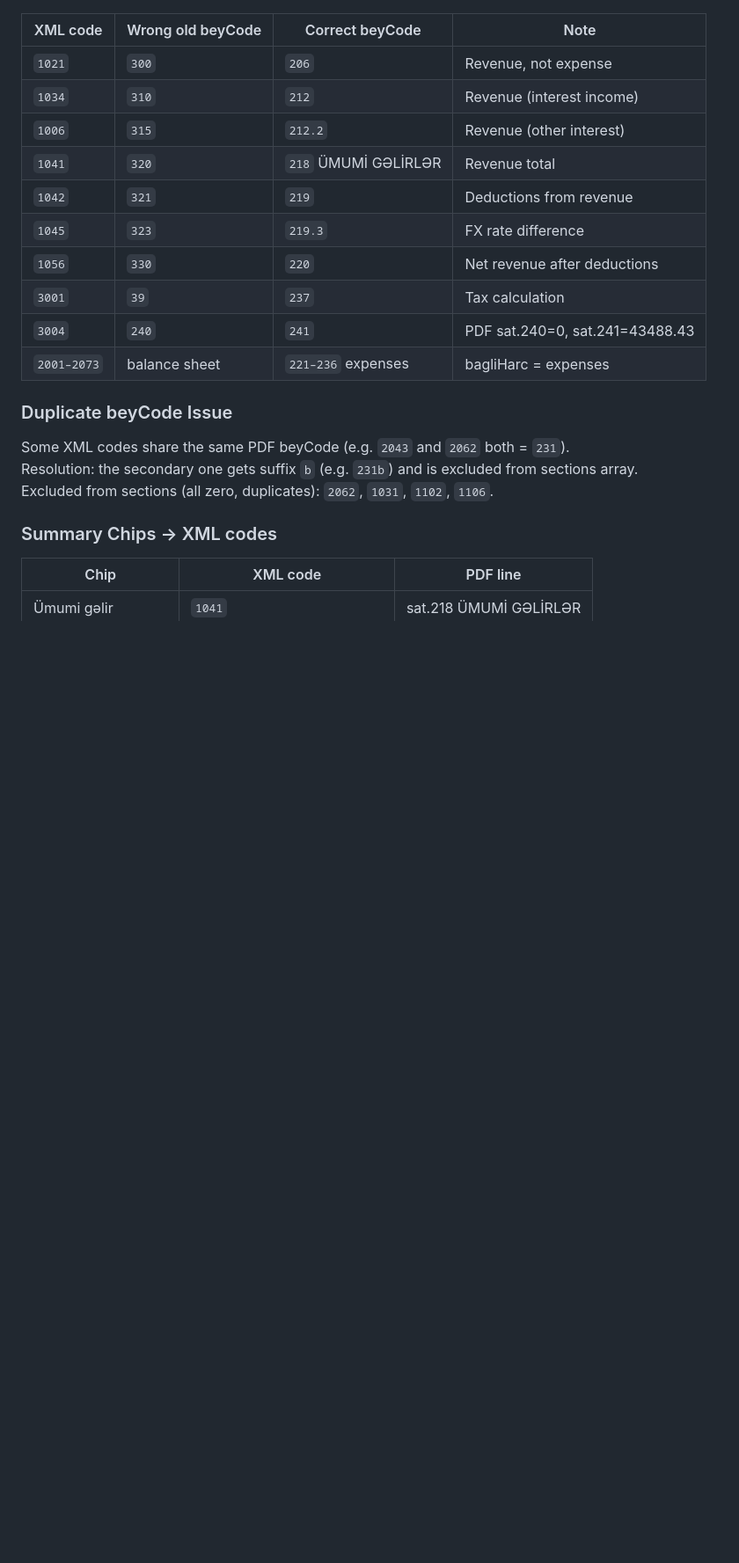
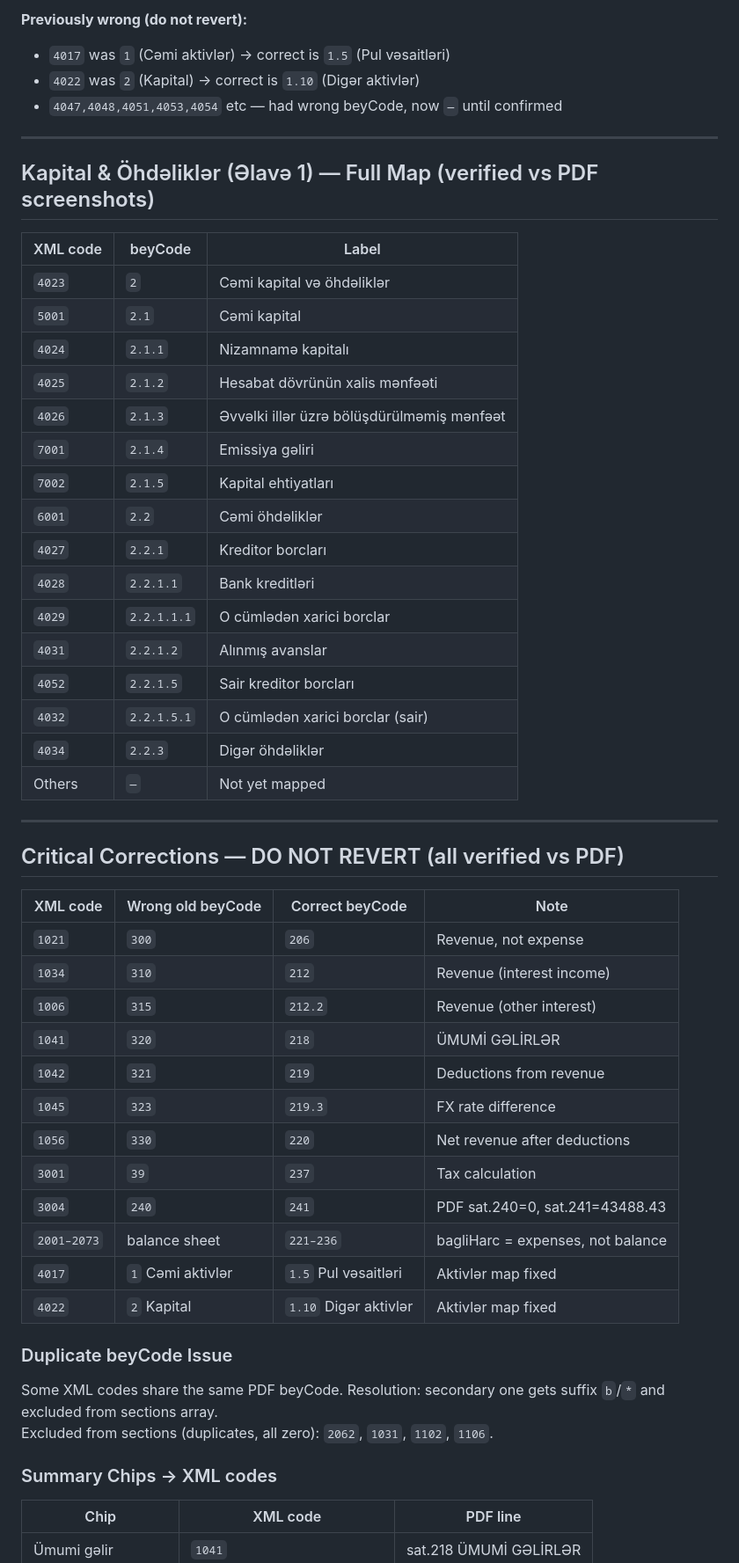
Before and after one commit to zaurww/shv-analiz, a Markdown page: README.md, the part around one of its changes. Shown at 88% size. GitHub-like rendering; blank space fills up the shorter version.

```diff
--- a/README.md
+++ b/README.md
@@ -78,21 +102,53 @@ Codes `2001–2073` ALL belong to the Xərclər section.
+**Previously wrong (do not revert):**
+- `4017` was `1` (Cəmi aktivlər) → correct is `1.5` (Pul vəsaitləri)
+- `4022` was `2` (Kapital) → correct is `1.10` (Digər aktivlər)
+- `4047,4048,4051,4053,4054` etc — had wrong beyCode, now `—` until confirmed
+
+---
+
+## Kapital & Öhdəliklər (Əlavə 1) — Full Map (verified vs PDF screenshots)
+
+| XML code | beyCode | Label |
+|---|---|---|
+| `4023` | `2` | Cəmi kapital və öhdəliklər |
+| `5001` | `2.1` | Cəmi kapital |
+| `4024` | `2.1.1` | Nizamnamə kapitalı |
+| `4025` | `2.1.2` | Hesabat dövrünün xalis mənfəəti |
+| `4026` | `2.1.3` | Əvvəlki illər üzrə bölüşdürülməmiş mənfəət |
+| `7001` | `2.1.4` | Emissiya gəliri |
+| `7002` | `2.1.5` | Kapital ehtiyatları |
+| `6001` | `2.2` | Cəmi öhdəliklər |
+| `4027` | `2.2.1` | Kreditor borcları |
+| `4028` | `2.2.1.1` | Bank kreditləri |
+| `4029` | `2.2.1.1.1` | O cümlədən xarici borclar |
+| `4031` | `2.2.1.2` | Alınmış avanslar |
+| `4052` | `2.2.1.5` | Sair kreditor borcları |
+| `4032` | `2.2.1.5.1` | O cümlədən xarici borclar (sair) |
+| `4034` | `2.2.3` | Digər öhdəliklər |
+| Others | `—` | Not yet mapped |
+
+---
+
+## Critical Corrections — DO NOT REVERT (all verified vs PDF)
 
 | XML code | Wrong old beyCode | Correct beyCode | Note |
 |---|---|---|---|
 | `1021` | `300` | `206` | Revenue, not expense |
 | `1034` | `310` | `212` | Revenue (interest income) |
 | `1006` | `315` | `212.2` | Revenue (other interest) |
-| `1041` | `320` | `218` ÜMUMİ GƏLİRLƏR | Revenue total |
+| `1041` | `320` | `218` | ÜMUMİ GƏLİRLƏR |
 | `1042` | `321` | `219` | Deductions from revenue |
 | `1045` | `323` | `219.3` | FX rate difference |
 | `1056` | `330` | `220` | Net revenue after deductions |
 | `3001` | `39` | `237` | Tax calculation |
 | `3004` | `240` | `241` | PDF sat.240=0, sat.241=43488.43 |
-| `2001–2073` | balance sheet | `221–236` expenses | bagliHarc = expenses |
+| `2001–2073` | balance sheet | `221–236` | bagliHarc = expenses, not balance |
+| `4017` | `1` Cəmi aktivlər | `1.5` Pul vəsaitləri | Aktivlər map fixed |
+| `4022` | `2` Kapital | `1.10` Digər aktivlər | Aktivlər map fixed |
 
 ### Duplicate beyCode Issue
-Some XML codes share the same PDF beyCode (e.g. `2043` and `2062` both = `231`).
-Resolution: the secondary one gets suffix `b` (e.g. `231b`) and is excluded from sections array.
-Excluded from sections (all zero, duplicates): `2062`, `1031`, `1102`, `1106`.
+Some XML codes share the same PDF beyCode. Resolution: secondary one gets suffix `b`/`*` and excluded from sections array.
+Excluded from sections (duplicates, all zero): `2062`, `1031`, `1102`, `1106`.
 
 ### Summary Chips → XML codes
 
```
Also changed, not shown: other parts of README.md (+32 -6 lines).
